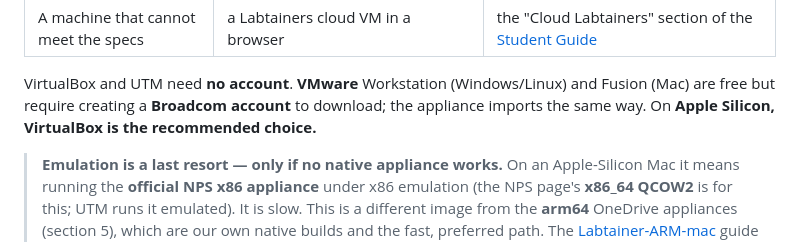
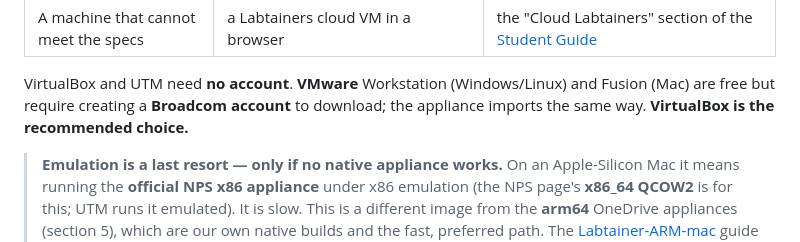
Before and after one commit to spencer-dollahite/imodule, a Markdown page: README.md, the part around the change. Rendered like a GitHub page.

Commit message:
README: drop 'On Apple Silicon' qualifier — VirtualBox is the recommended choice
Co-Authored-By: Claude Opus 4.8 <noreply@anthropic.com>

```diff
--- a/README.md
+++ b/README.md
@@ -79,7 +79,7 @@ your machine's CPU architecture, virtualized natively.
 
 VirtualBox and UTM need **no account**. **VMware** Workstation (Windows/Linux) and Fusion (Mac)
 are free but require creating a **Broadcom account** to download; the appliance imports the same
-way. On **Apple Silicon, VirtualBox is the recommended choice.**
+way. **VirtualBox is the recommended choice.**
 
 > **Emulation is a last resort — only if no native appliance works.** On an Apple-Silicon Mac it
 > means running the **official NPS x86 appliance** under x86 emulation (the NPS page's **x86_64
```
